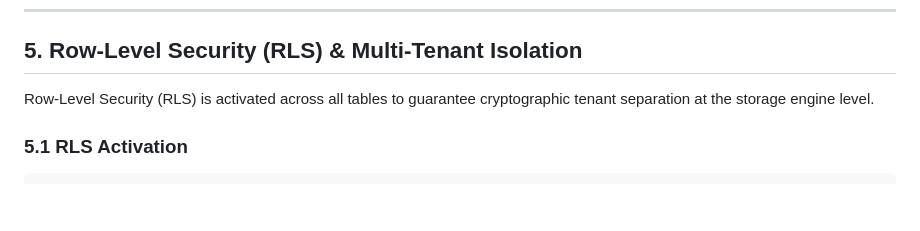
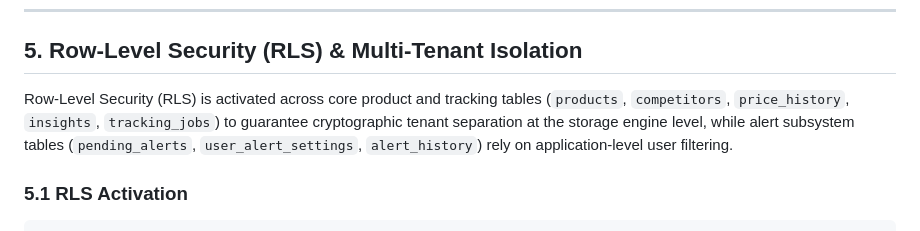
Before and after one commit to dreww01/pricehawk, a Markdown page: docs/DATABASE.md, the part around the change. Drawn GitHub-style; blank space fills up the shorter version.

```diff
--- a/docs/DATABASE.md
+++ b/docs/DATABASE.md
@@ -319,7 +319,7 @@ CREATE INDEX IF NOT EXISTS idx_alert_history_sent_at ON alert_history(digest_sen
 
 ## 5. Row-Level Security (RLS) & Multi-Tenant Isolation
 
-Row-Level Security (RLS) is activated across all tables to guarantee cryptographic tenant separation at the storage engine level.
+Row-Level Security (RLS) is activated across core product and tracking tables (`products`, `competitors`, `price_history`, `insights`, `tracking_jobs`) to guarantee cryptographic tenant separation at the storage engine level, while alert subsystem tables (`pending_alerts`, `user_alert_settings`, `alert_history`) rely on application-level user filtering.
 
 ### 5.1 RLS Activation
 
```
Also changed, not shown: README.md (+1 -1 lines).
